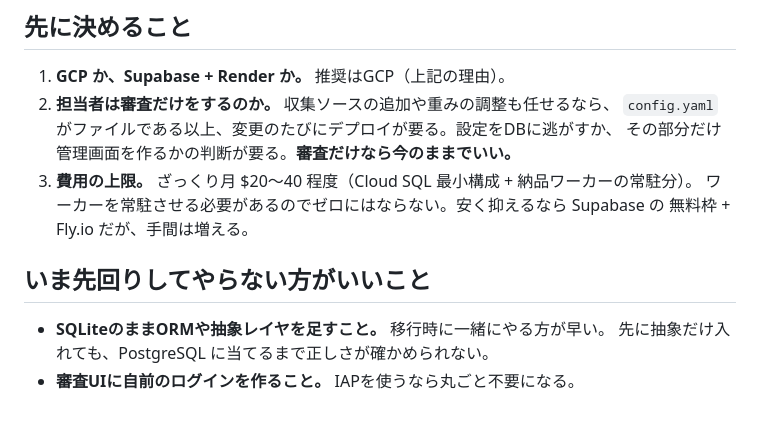
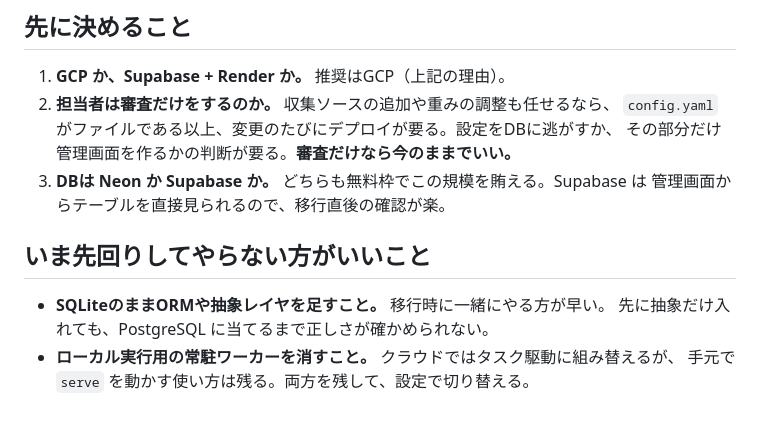
Before and after one commit to frmg-jp/ig-post, a Markdown page: docs/cloud-migration.md, the part around one of its changes. Drawn GitHub-style.

```diff
--- a/docs/cloud-migration.md
+++ b/docs/cloud-migration.md
@@ -117,12 +159,12 @@ Cloud Scheduler から Cloud Run ジョブを叩く。頻度の目安:
 2. **担当者は審査だけをするのか。** 収集ソースの追加や重みの調整も任せるなら、
    `config.yaml` がファイルである以上、変更のたびにデプロイが要る。設定をDBに逃がすか、
    その部分だけ管理画面を作るかの判断が要る。**審査だけなら今のままでいい。**
-3. **費用の上限。** ざっくり月 $20〜40 程度（Cloud SQL 最小構成 + 納品ワーカーの常駐分）。
-   ワーカーを常駐させる必要があるのでゼロにはならない。安く抑えるなら Supabase の
-   無料枠 + Fly.io だが、手間は増える。
+3. **DBは Neon か Supabase か。** どちらも無料枠でこの規模を賄える。Supabase は
+   管理画面からテーブルを直接見られるので、移行直後の確認が楽。
 
 ## いま先回りしてやらない方がいいこと
 
 - **SQLiteのままORMや抽象レイヤを足すこと。** 移行時に一緒にやる方が早い。
   先に抽象だけ入れても、PostgreSQL に当てるまで正しさが確かめられない。
-- **審査UIに自前のログインを作ること。** IAPを使うなら丸ごと不要になる。
+- **ローカル実行用の常駐ワーカーを消すこと。** クラウドではタスク駆動に組み替えるが、
+  手元で `serve` を動かす使い方は残る。両方を残して、設定で切り替える。
```
Also changed, not shown: other parts of docs/cloud-migration.md (+61 -19 lines).
